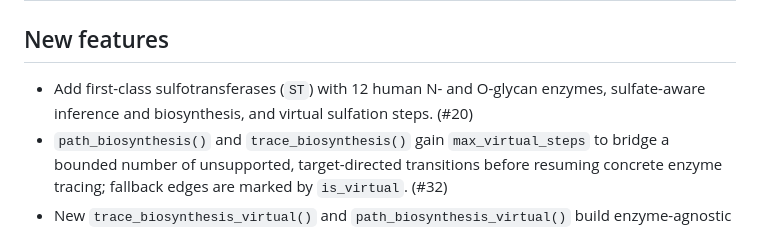
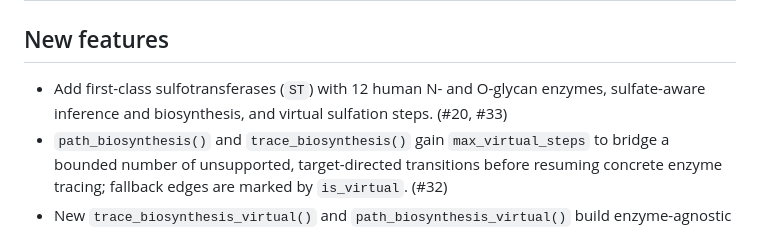
Before and after one commit to glycoverse/glyenzy, a Markdown page: NEWS.md, the part around the change. GitHub-like rendering.

Commit message:
chore: add PR number to NEWS

```diff
--- a/NEWS.md
+++ b/NEWS.md
@@ -2,7 +2,7 @@
 
 ## New features
 
-* Add first-class sulfotransferases (`ST`) with 12 human N- and O-glycan enzymes, sulfate-aware inference and biosynthesis, and virtual sulfation steps. (#20)
+* Add first-class sulfotransferases (`ST`) with 12 human N- and O-glycan enzymes, sulfate-aware inference and biosynthesis, and virtual sulfation steps. (#20, #33)
 * `path_biosynthesis()` and `trace_biosynthesis()` gain `max_virtual_steps` to bridge a bounded number of unsupported, target-directed transitions before resuming concrete enzyme tracing; fallback edges are marked by `is_virtual`. (#32)
 * New `trace_biosynthesis_virtual()` and `path_biosynthesis_virtual()` build enzyme-agnostic networks by trimming targets backward; `annotate_enzymes = TRUE` adds exact rule-matched candidates in `concrete_enzymes`. (#22, #28, #30)
 * Add support for non-intact glycan structures by using lenient motif matching with a warning about reduced reliability. (#25)
```
